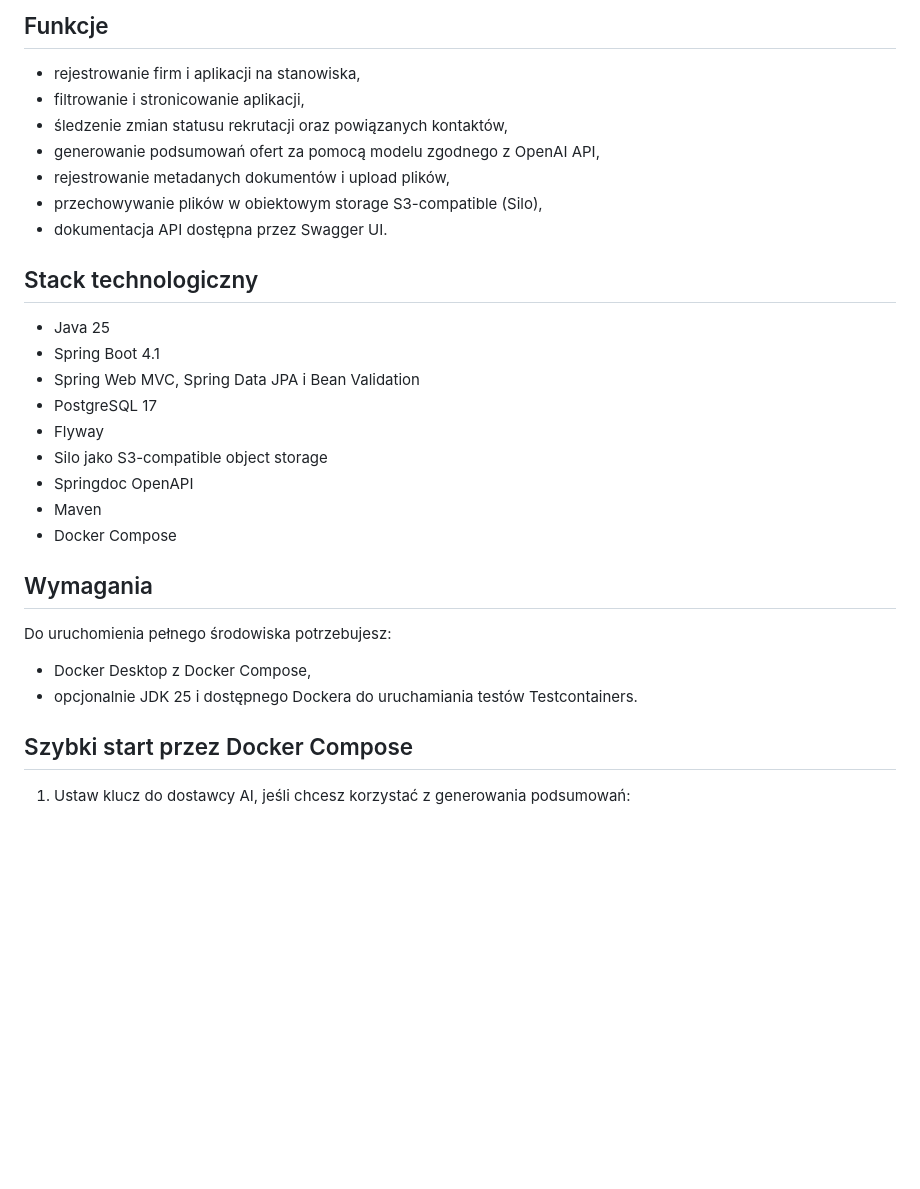
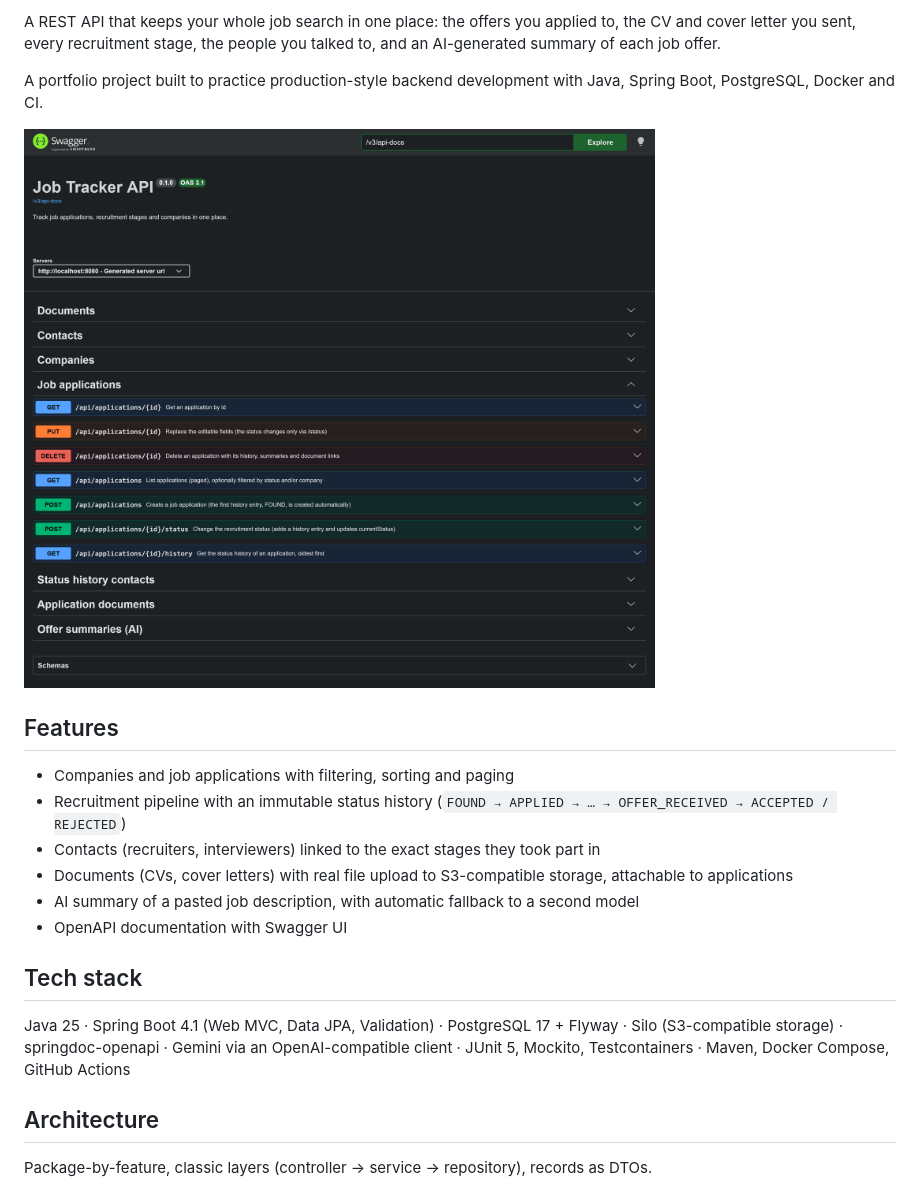
Before and after one commit to Czyknk/job-tracker, a Markdown page: README.md, the part around one of its changes. Drawn GitHub-style; pictures changed too: docs/swagger-ui.png (added); blank space fills up the shorter version.

```diff
--- a/README.md
+++ b/README.md
@@ -5,34 +4,28 @@ kontaktami, historią statusów oraz dokumentami kandydata.
 
-## Funkcje
+A REST API that keeps your whole job search in one place: the offers you applied to, the CV and cover letter you
+sent, every recruitment stage, the people you talked to, and an AI-generated summary of each job offer.
 
-- rejestrowanie firm i aplikacji na stanowiska,
-- filtrowanie i stronicowanie aplikacji,
-- śledzenie zmian statusu rekrutacji oraz powiązanych kontaktów,
-- generowanie podsumowań ofert za pomocą modelu zgodnego z OpenAI API,
-- rejestrowanie metadanych dokumentów i upload plików,
-- przechowywanie plików w obiektowym storage S3-compatible (Silo),
-- dokumentacja API dostępna przez Swagger UI.
+A portfolio project built to practice production-style backend development with Java, Spring Boot, PostgreSQL,
+Docker and CI.
 
-## Stack technologiczny
+![Swagger UI](docs/swagger-ui.png)
 
-- Java 25
-- Spring Boot 4.1
-- Spring Web MVC, Spring Data JPA i Bean Validation
-- PostgreSQL 17
-- Flyway
-- Silo jako S3-compatible object storage
-- Springdoc OpenAPI
-- Maven
-- Docker Compose
+## Features
 
-## Wymagania
+- Companies and job applications with filtering, sorting and paging
+- Recruitment pipeline with an immutable status history (`FOUND → APPLIED → … → OFFER_RECEIVED → ACCEPTED / REJECTED`)
+- Contacts (recruiters, interviewers) linked to the exact stages they took part in
+- Documents (CVs, cover letters) with real file upload to S3-compatible storage, attachable to applications
+- AI summary of a pasted job description, with automatic fallback to a second model
+- OpenAPI documentation with Swagger UI
 
-Do uruchomienia pełnego środowiska potrzebujesz:
+## Tech stack
 
-- Docker Desktop z Docker Compose,
-- opcjonalnie JDK 25 i dostępnego Dockera do uruchamiania testów Testcontainers.
+Java 25 · Spring Boot 4.1 (Web MVC, Data JPA, Validation) · PostgreSQL 17 + Flyway · Silo (S3-compatible storage) ·
+springdoc-openapi · Gemini via an OpenAI-compatible client · JUnit 5, Mockito, Testcontainers ·
+Maven, Docker Compose, GitHub Actions
 
-## Szybki start przez Docker Compose
+## Architecture
 
-1. Ustaw klucz do dostawcy AI, jeśli chcesz korzystać z generowania podsumowań:
+Package-by-feature, classic layers (controller → service → repository), records as DTOs.
 
```
Also changed, not shown: other parts of README.md (+75 -131 lines), 8 other files.
